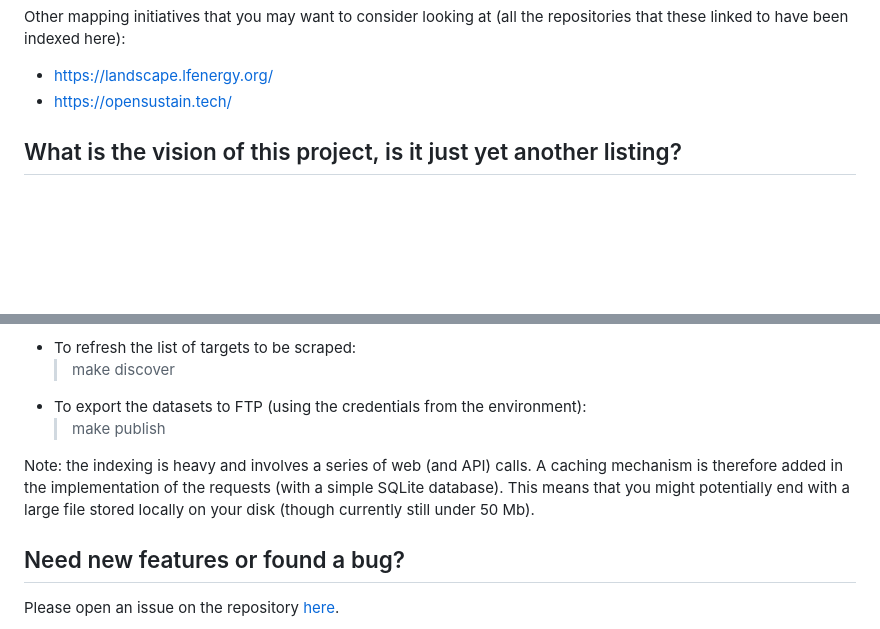
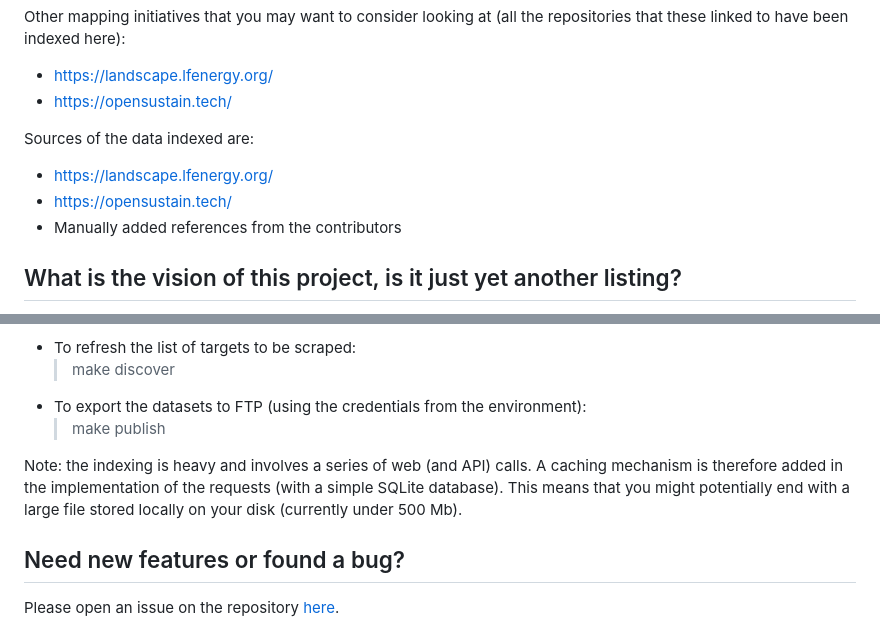
Before and after one commit to Pierre-VF/oss4energy, a Markdown page: README.md, 2 parts joined by grey strips. Drawn GitHub-style; blank space fills up the shorter version.

```diff
--- a/README.md
+++ b/README.md
@@ -12,6 +12,12 @@ Other mapping initiatives that you may want to consider looking at (all the repo
 
 - https://landscape.lfenergy.org/
 - https://opensustain.tech/
+
+Sources of the data indexed are:
+
+- https://landscape.lfenergy.org/
+- https://opensustain.tech/
+- Manually added references from the contributors
 
 
 ## What is the vision of this project, is it just yet another listing?
@@ -73,7 +79,7 @@ Once you have completed the steps above, you can run the following commands (onl
 - To export the datasets to FTP (using the credentials from the environment):
     > make publish
 
-Note: the indexing is heavy and involves a series of web (and API) calls. A caching mechanism is therefore added in the implementation of the requests (with a simple SQLite database). This means that you might potentially end with a large file stored locally on your disk (though currently still under 50 Mb).
+Note: the indexing is heavy and involves a series of web (and API) calls. A caching mechanism is therefore added in the implementation of the requests (with a simple SQLite database). This means that you might potentially end with a large file stored locally on your disk (currently under 500 Mb).
 
 ## Need new features or found a bug?
 
```
